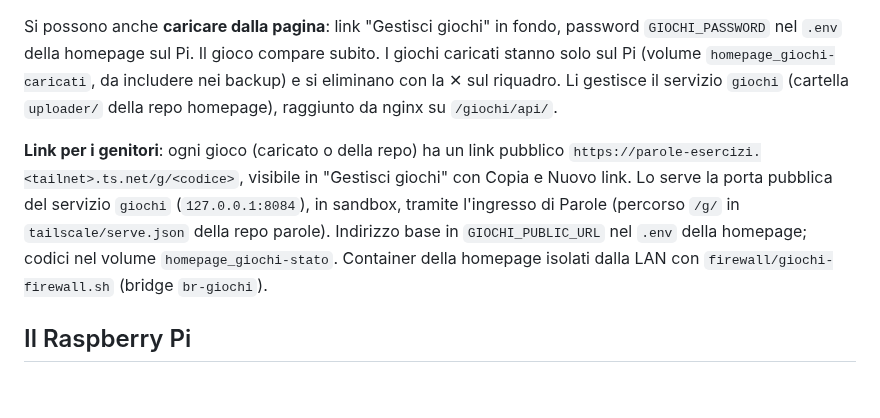
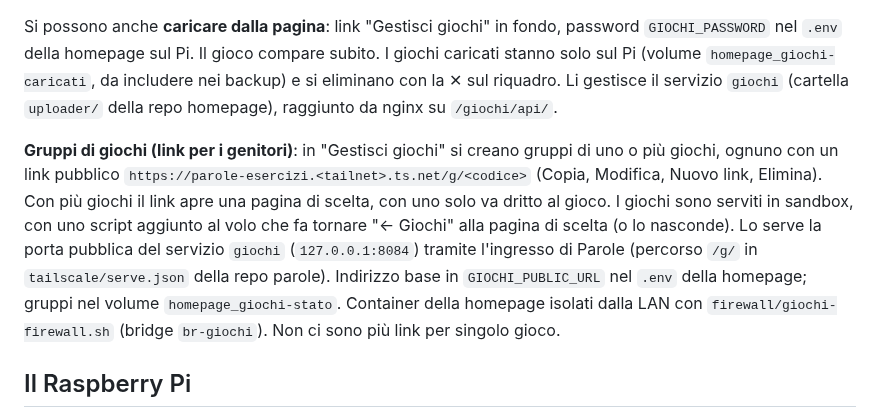
Before and after one commit to Vito-Pepe/sillabe, a Markdown page: STATO-PROGETTO.md, the part around the change. Drawn GitHub-style; blank space fills up the shorter version.

Commit message:
Aggiorna lo stato: gruppi di giochi al posto dei link singoli
Co-Authored-By: Claude Opus 5.5 <noreply@anthropic.com>
Claude-Session: https://claude.ai/code/session_017TQFJv2z7ioN9eL3hoMbkB

```diff
--- a/STATO-PROGETTO.md
+++ b/STATO-PROGETTO.md
@@ -29,7 +29,7 @@ Riquadro **Giochi** nella homepage, pagina `/giochi/`. Elenca da sola i file `.h
 
 Si possono anche **caricare dalla pagina**: link "Gestisci giochi" in fondo, password `GIOCHI_PASSWORD` nel `.env` della homepage sul Pi. Il gioco compare subito. I giochi caricati stanno solo sul Pi (volume `homepage_giochi-caricati`, da includere nei backup) e si eliminano con la ✕ sul riquadro. Li gestisce il servizio `giochi` (cartella `uploader/` della repo homepage), raggiunto da nginx su `/giochi/api/`.
 
-**Link per i genitori**: ogni gioco (caricato o della repo) ha un link pubblico `https://parole-esercizi.<tailnet>.ts.net/g/<codice>`, visibile in "Gestisci giochi" con Copia e Nuovo link. Lo serve la porta pubblica del servizio `giochi` (`127.0.0.1:8084`), in sandbox, tramite l'ingresso di Parole (percorso `/g/` in `tailscale/serve.json` della repo parole). Indirizzo base in `GIOCHI_PUBLIC_URL` nel `.env` della homepage; codici nel volume `homepage_giochi-stato`. Container della homepage isolati dalla LAN con `firewall/giochi-firewall.sh` (bridge `br-giochi`).
+**Gruppi di giochi (link per i genitori)**: in "Gestisci giochi" si creano gruppi di uno o più giochi, ognuno con un link pubblico `https://parole-esercizi.<tailnet>.ts.net/g/<codice>` (Copia, Modifica, Nuovo link, Elimina). Con più giochi il link apre una pagina di scelta, con uno solo va dritto al gioco. I giochi sono serviti in sandbox, con uno script aggiunto al volo che fa tornare "← Giochi" alla pagina di scelta (o lo nasconde). Lo serve la porta pubblica del servizio `giochi` (`127.0.0.1:8084`) tramite l'ingresso di Parole (percorso `/g/` in `tailscale/serve.json` della repo parole). Indirizzo base in `GIOCHI_PUBLIC_URL` nel `.env` della homepage; gruppi nel volume `homepage_giochi-stato`. Container della homepage isolati dalla LAN con `firewall/giochi-firewall.sh` (bridge `br-giochi`). Non ci sono più link per singolo gioco.
 
 ## Il Raspberry Pi
 
```
